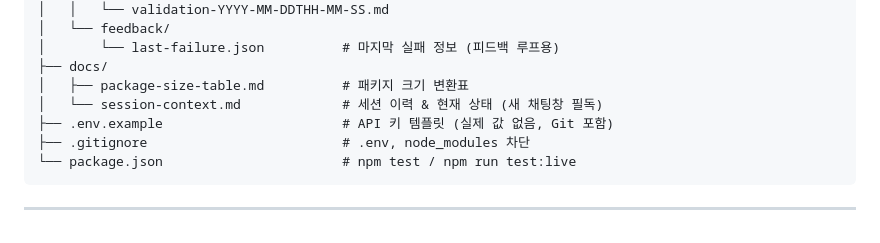
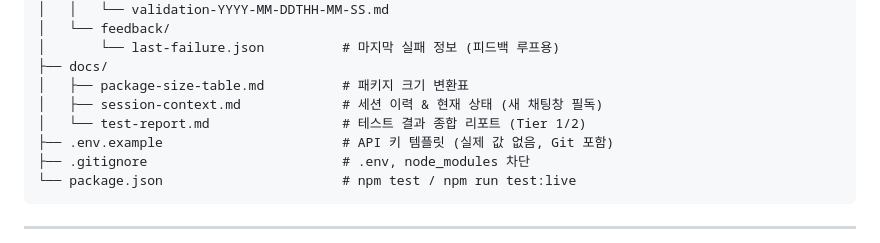
Before and after one commit to h0912w/Passive_component_matching, a Markdown page: CLAUDE.md, the part around the change. GitHub-like rendering.

Commit message:
테스트 결과 리포트 문서 추가 및 CLAUDE.md 파일 구조 업데이트
- docs/test-report.md: Tier 1/2 테스트 결과 종합 리포트
- CLAUDE.md: 파일 구조에 test-report.md 경로 추가

https://claude.ai/code/session_01HDi5Xn2ZEPr2oXof68ub2a

```diff
--- a/CLAUDE.md
+++ b/CLAUDE.md
@@ -286,7 +286,8 @@ Passive_component_matching/
 │       └── last-failure.json          # 마지막 실패 정보 (피드백 루프용)
 ├── docs/
 │   ├── package-size-table.md          # 패키지 크기 변환표
-│   └── session-context.md             # 세션 이력 & 현재 상태 (새 채팅창 필독)
+│   ├── session-context.md             # 세션 이력 & 현재 상태 (새 채팅창 필독)
+│   └── test-report.md                 # 테스트 결과 종합 리포트 (Tier 1/2)
 ├── .env.example                       # API 키 템플릿 (실제 값 없음, Git 포함)
 ├── .gitignore                         # .env, node_modules 차단
 └── package.json                       # npm test / npm run test:live
```
Also changed, not shown: docs/test-report.md (added, +91 -0 lines).
